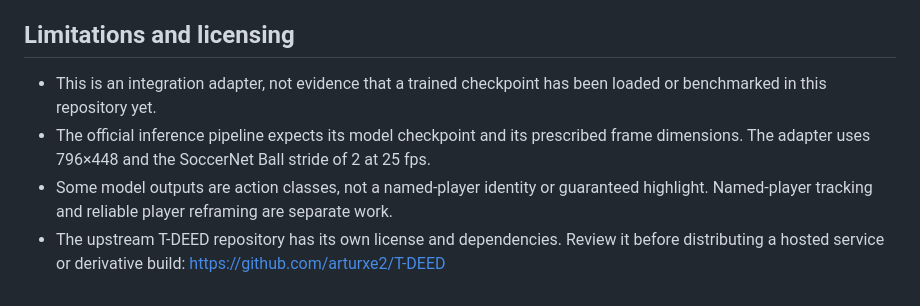
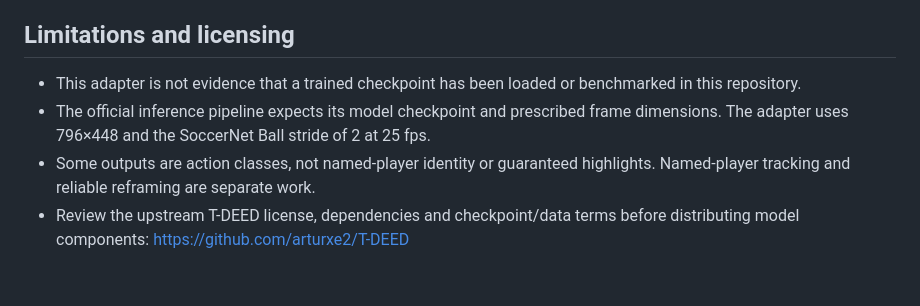
Before and after one commit to radodo341-debug/pitchperfect-ai-studio, a Markdown page: backend/README.md, the part around one of its changes. Rendered like a GitHub page.

```diff
--- a/backend/README.md
+++ b/backend/README.md
@@ -60,7 +54,7 @@ The service limits uploads to 500 MB by default, serializes inference because th
 
 ## Limitations and licensing
 
-- This is an integration adapter, not evidence that a trained checkpoint has been loaded or benchmarked in this repository yet.
-- The official inference pipeline expects its model checkpoint and its prescribed frame dimensions. The adapter uses 796×448 and the SoccerNet Ball stride of 2 at 25 fps.
-- Some model outputs are action classes, not a named-player identity or guaranteed highlight. Named-player tracking and reliable player reframing are separate work.
-- The upstream T-DEED repository has its own license and dependencies. Review it before distributing a hosted service or derivative build: https://github.com/arturxe2/T-DEED
+- This adapter is not evidence that a trained checkpoint has been loaded or benchmarked in this repository.
+- The official inference pipeline expects its model checkpoint and prescribed frame dimensions. The adapter uses 796×448 and the SoccerNet Ball stride of 2 at 25 fps.
+- Some outputs are action classes, not named-player identity or guaranteed highlights. Named-player tracking and reliable reframing are separate work.
+- Review the upstream T-DEED license, dependencies and checkpoint/data terms before distributing model components: https://github.com/arturxe2/T-DEED
```
Also changed, not shown: other parts of backend/README.md (+15 -21 lines).
